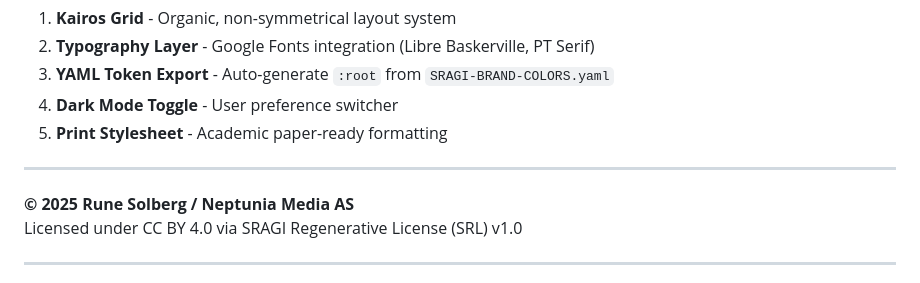
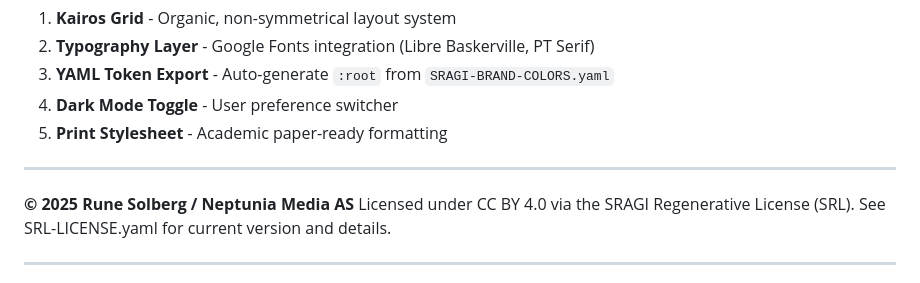
Before and after one commit to Project2040/sragi.org, a Markdown page: docs/SRAGI-CSS.md, the part around the change. GitHub-like rendering.

Commit message:
Update SRAGI-CSS.md
Edited license details.

```diff
--- a/docs/SRAGI-CSS.md
+++ b/docs/SRAGI-CSS.md
@@ -393,7 +393,8 @@ When updating SRAGI CSS:
 ---
 
 **© 2025 Rune Solberg / Neptunia Media AS**
-Licensed under CC BY 4.0 via SRAGI Regenerative License (SRL) v1.0
+Licensed under CC BY 4.0 via the SRAGI Regenerative License (SRL).
+See SRL-LICENSE.yaml for current version and details.
 
 ---
 
```
